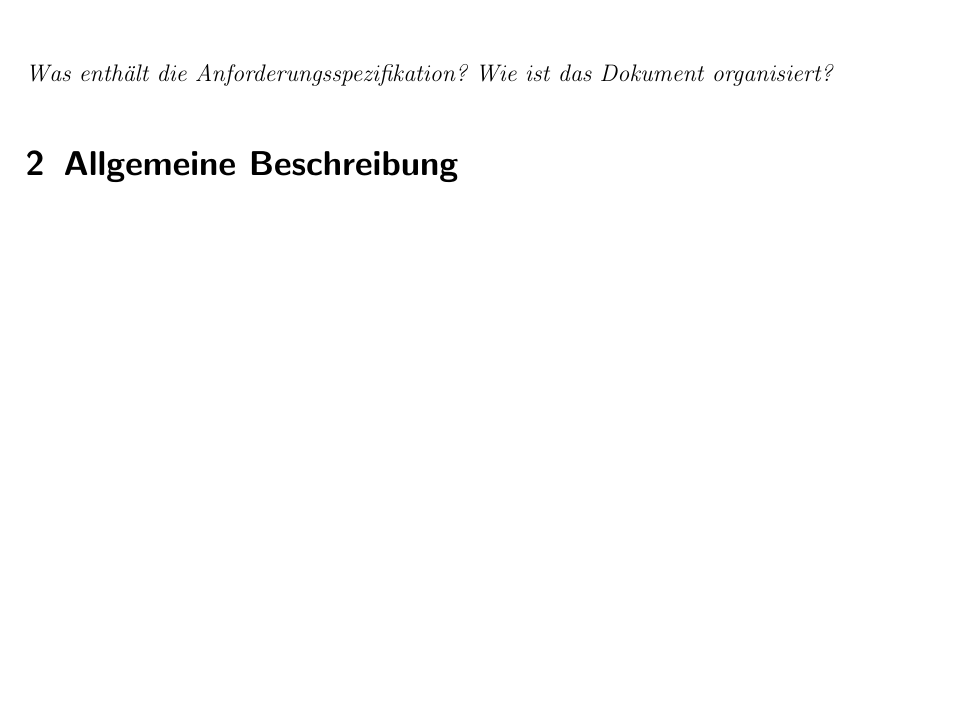
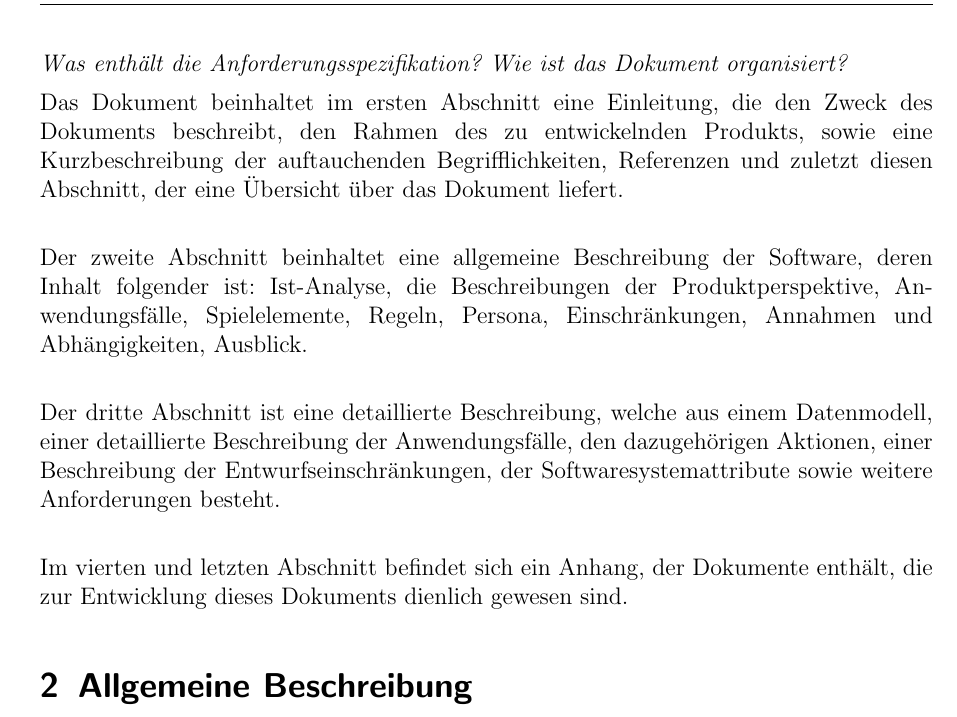
Before and after one commit to timeathotmail/Schibboleth, a LaTeX document (Abgaben/2-Anforderungsspezifikation/Anforderungsspezifikation-SCHIBBOLETH.tex): part of page 4 of 24 before the commit and part of page 5 of 25 after it, cut so that both start at the same text, the shorter picture padded with empty space. Compiled offline with pdfLaTeX.

Commit message:
Einleitung

```diff
--- a/Abgaben/2-Anforderungsspezifikation/Anforderungsspezifikation-SCHIBBOLETH.tex
+++ b/Abgaben/2-Anforderungsspezifikation/Anforderungsspezifikation-SCHIBBOLETH.tex
@@ -216,6 +225,17 @@ Diese Vereinbarung haben wir in der Kick-Off-Veranstaltung für RE SWP 2014 mit
 
   {\em Was enthält die Anforderungsspezifikation? Wie ist das Dokument
   organisiert?}
+
+Das Dokument beinhaltet im ersten Abschnitt eine Einleitung, die den Zweck des Dokuments beschreibt,
+den Rahmen des zu entwickelnden Produkts, sowie eine Kurzbeschreibung der auftauchenden Begrifflichkeiten, Referenzen und zuletzt diesen Abschnitt, der eine Übersicht über das Dokument liefert.\\
+
+Der zweite Abschnitt beinhaltet eine allgemeine Beschreibung der Software, deren Inhalt folgender ist: Ist-Analyse, die Beschreibungen der Produktperspektive, Anwendungsfälle, Spielelemente, Regeln, Persona, Einschränkungen, Annahmen und
+Abhängigkeiten, Ausblick.\\
+
+Der dritte Abschnitt ist eine detaillierte Beschreibung, welche aus einem Datenmodell, einer detaillierte Beschreibung der Anwendungsfälle, den dazugehörigen Aktionen, einer Beschreibung der Entwurfseinschränkungen, der Softwaresystemattribute sowie weitere Anforderungen besteht.\\
+
+Im vierten und letzten Abschnitt befindet sich ein Anhang, der Dokumente enthält, die zur Entwicklung dieses
+Dokuments dienlich gewesen sind.
 
 
 \section{Allgemeine Beschreibung}
```
Also changed, not shown: Abgaben/2-Anforderungsspezifikation/Anforderungsspezifikation-SCHIBBOLETH.tex (9 more changed lines).
